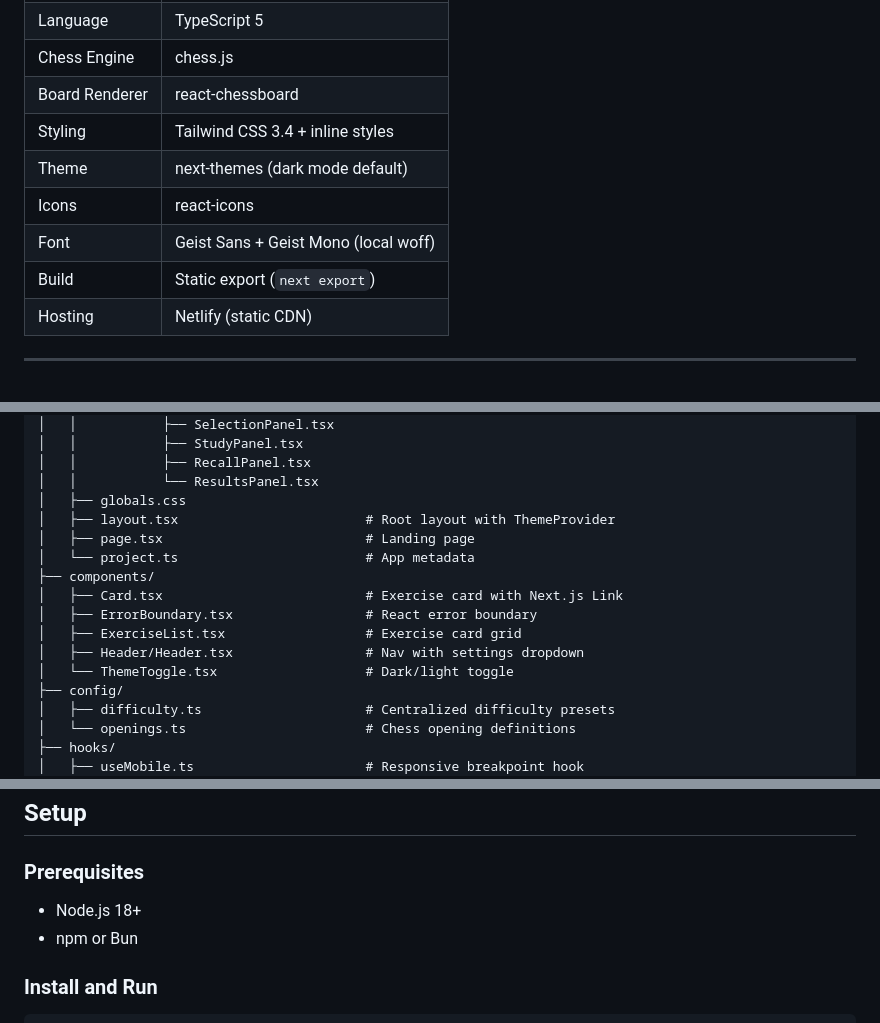
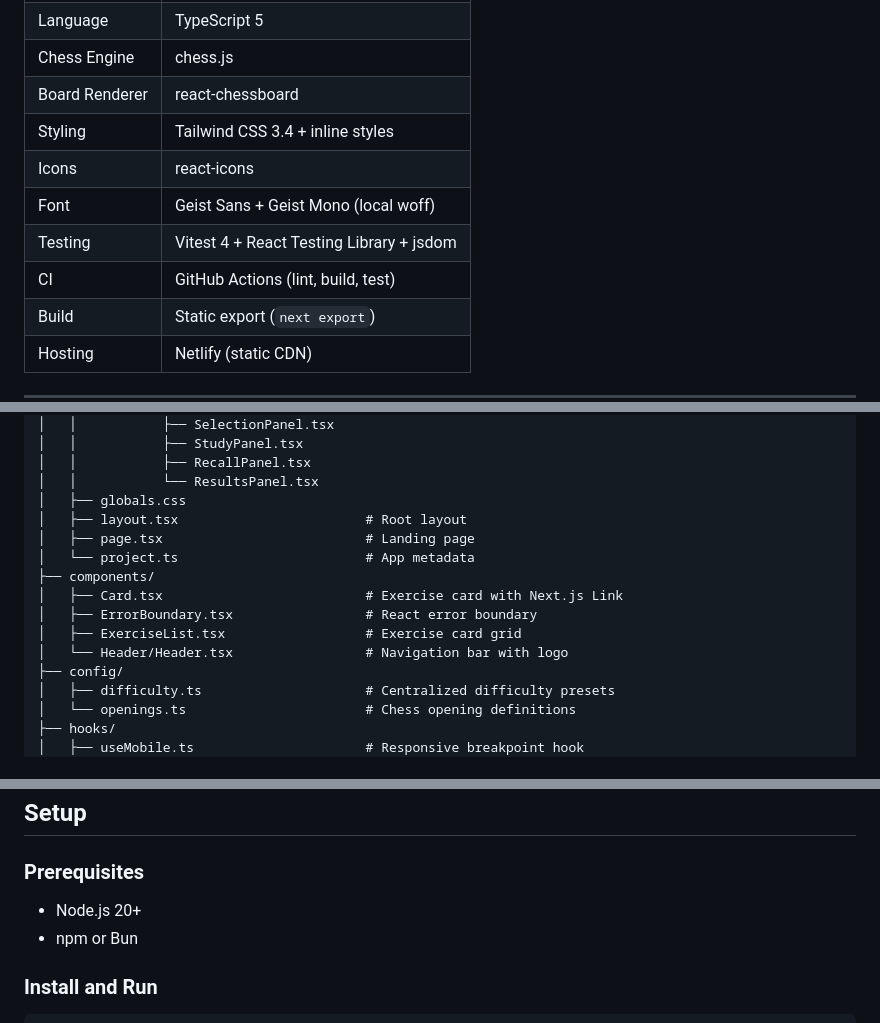
Before and after one commit to claygeo/chess-benchmark, a Markdown page: readme.md, 3 parts joined by grey strips. GitHub-like rendering; blank space fills up the shorter version.

```diff
--- a/readme.md
+++ b/readme.md
@@ -182,9 +183,10 @@ The orchestrator page owns all state and passes props downward. Components are p
 | Chess Engine | chess.js |
 | Board Renderer | react-chessboard |
 | Styling | Tailwind CSS 3.4 + inline styles |
-| Theme | next-themes (dark mode default) |
 | Icons | react-icons |
 | Font | Geist Sans + Geist Mono (local woff) |
+| Testing | Vitest 4 + React Testing Library + jsdom |
+| CI | GitHub Actions (lint, build, test) |
 | Build | Static export (`next export`) |
 | Hosting | Netlify (static CDN) |
 
@@ -217,15 +219,14 @@ src/
 │   │           ├── RecallPanel.tsx
 │   │           └── ResultsPanel.tsx
 │   ├── globals.css
-│   ├── layout.tsx                        # Root layout with ThemeProvider
+│   ├── layout.tsx                        # Root layout
 │   ├── page.tsx                          # Landing page
 │   └── project.ts                        # App metadata
 ├── components/
 │   ├── Card.tsx                          # Exercise card with Next.js Link
 │   ├── ErrorBoundary.tsx                 # React error boundary
 │   ├── ExerciseList.tsx                  # Exercise card grid
-│   ├── Header/Header.tsx                 # Nav with settings dropdown
-│   └── ThemeToggle.tsx                   # Dark/light toggle
+│   └── Header/Header.tsx                 # Navigation bar with logo
 ├── config/
 │   ├── difficulty.ts                     # Centralized difficulty presets
 │   └── openings.ts                       # Chess opening definitions
@@ -244,7 +245,7 @@ src/
 
 ### Prerequisites
 
-- Node.js 18+
+- Node.js 20+
 - npm or Bun
 
 ### Install and Run
```
Also changed, not shown: other parts of readme.md (+49 -0 lines).
